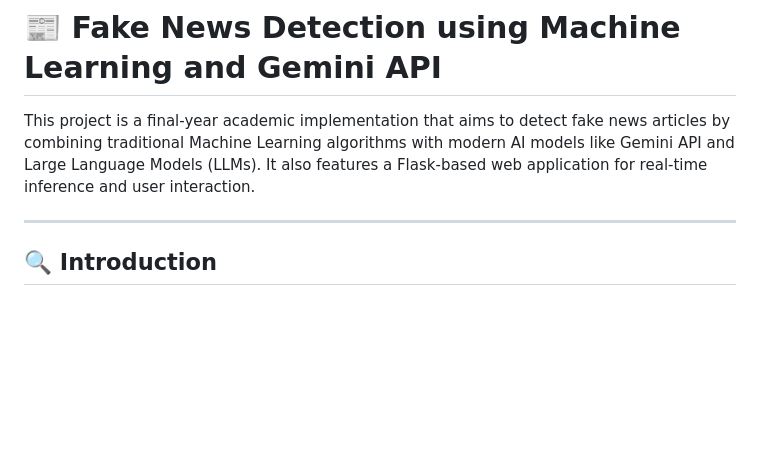
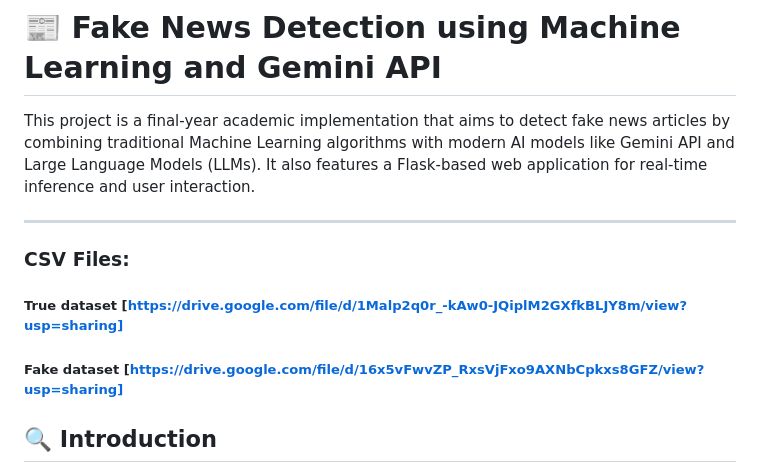
Before and after one commit to snbk-002/Fake-News-Detection-using-Machine-Learning, a Markdown page: README.md, the part around the change. Drawn GitHub-style; blank space fills up the shorter version.

```diff
--- a/README.md
+++ b/README.md
@@ -7,6 +7,11 @@ This project is a final-year academic implementation that aims to detect fake ne
 
 
 ---
+
+### CSV Files:
+##### True dataset [https://drive.google.com/file/d/1Malp2q0r_-kAw0-JQiplM2GXfkBLJY8m/view?usp=sharing]
+##### Fake dataset [https://drive.google.com/file/d/16x5vFwvZP_RxsVjFxo9AXNbCpkxs8GFZ/view?usp=sharing]
+
 
 ## 🔍 Introduction
 
```
